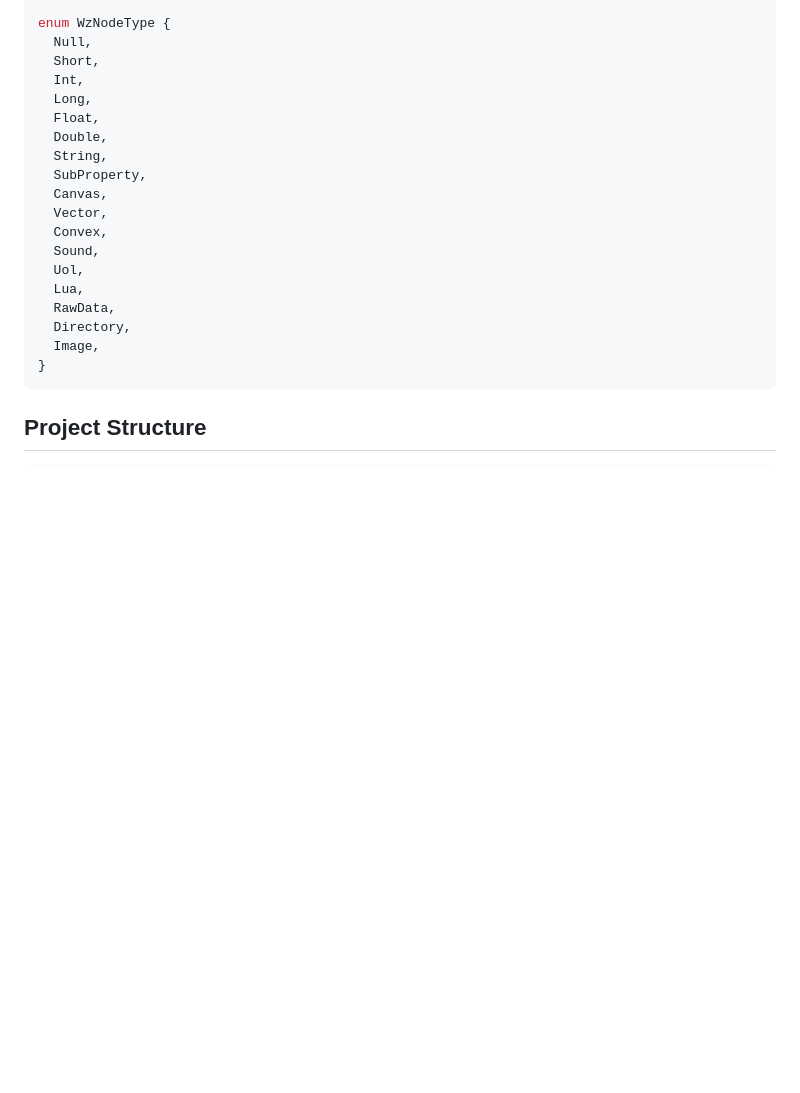
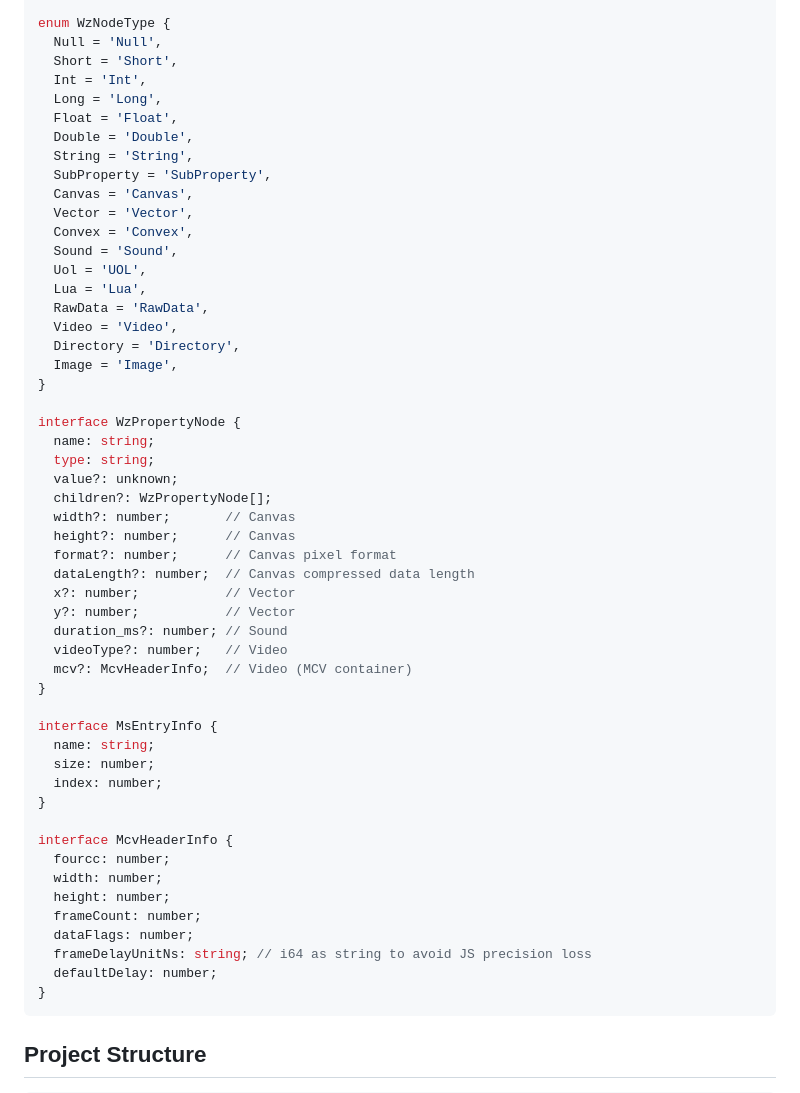
Before and after one commit to miaomiao1992/wzlib-rs, a Markdown page: ts-wrapper/README.md, the part around one of its changes. Rendered like a GitHub page; blank space fills up the shorter version.

````diff
--- a/ts-wrapper/README.md
+++ b/ts-wrapper/README.md
@@ -94,22 +143,55 @@ type WzPngFormat = 1 | 2 | 3 | 257 | 513 | 517 | 1026 | 2050;
 
 enum WzNodeType {
-  Null,
-  Short,
-  Int,
-  Long,
-  Float,
-  Double,
-  String,
-  SubProperty,
-  Canvas,
-  Vector,
-  Convex,
-  Sound,
-  Uol,
-  Lua,
-  RawData,
-  Directory,
-  Image,
+  Null = 'Null',
+  Short = 'Short',
+  Int = 'Int',
+  Long = 'Long',
+  Float = 'Float',
+  Double = 'Double',
+  String = 'String',
+  SubProperty = 'SubProperty',
+  Canvas = 'Canvas',
+  Vector = 'Vector',
+  Convex = 'Convex',
+  Sound = 'Sound',
+  Uol = 'UOL',
+  Lua = 'Lua',
+  RawData = 'RawData',
+  Video = 'Video',
+  Directory = 'Directory',
+  Image = 'Image',
+}
+
+interface WzPropertyNode {
+  name: string;
+  type: string;
+  value?: unknown;
+  children?: WzPropertyNode[];
+  width?: number;       // Canvas
+  height?: number;      // Canvas
+  format?: number;      // Canvas pixel format
+  dataLength?: number;  // Canvas compressed data length
+  x?: number;           // Vector
+  y?: number;           // Vector
+  duration_ms?: number; // Sound
+  videoType?: number;   // Video
+  mcv?: McvHeaderInfo;  // Video (MCV container)
+}
+
+interface MsEntryInfo {
+  name: string;
+  size: number;
+  index: number;
+}
+
+interface McvHeaderInfo {
+  fourcc: number;
+  width: number;
+  height: number;
+  frameCount: number;
+  dataFlags: number;
+  frameDelayUnitNs: string; // i64 as string to avoid JS precision loss
+  defaultDelay: number;
 }
 ```
 
````
Also changed, not shown: other parts of ts-wrapper/README.md (+76 -27 lines).
